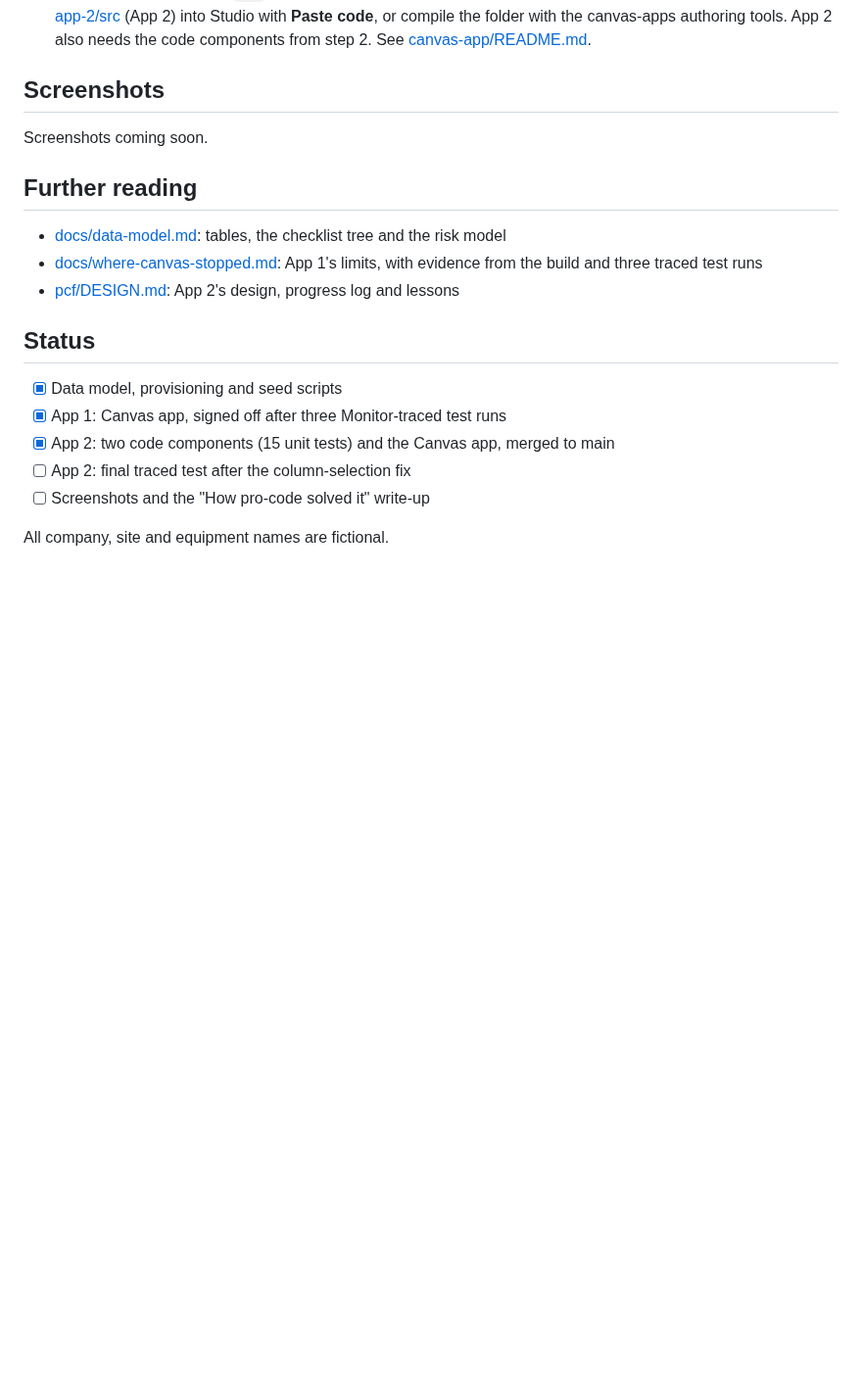
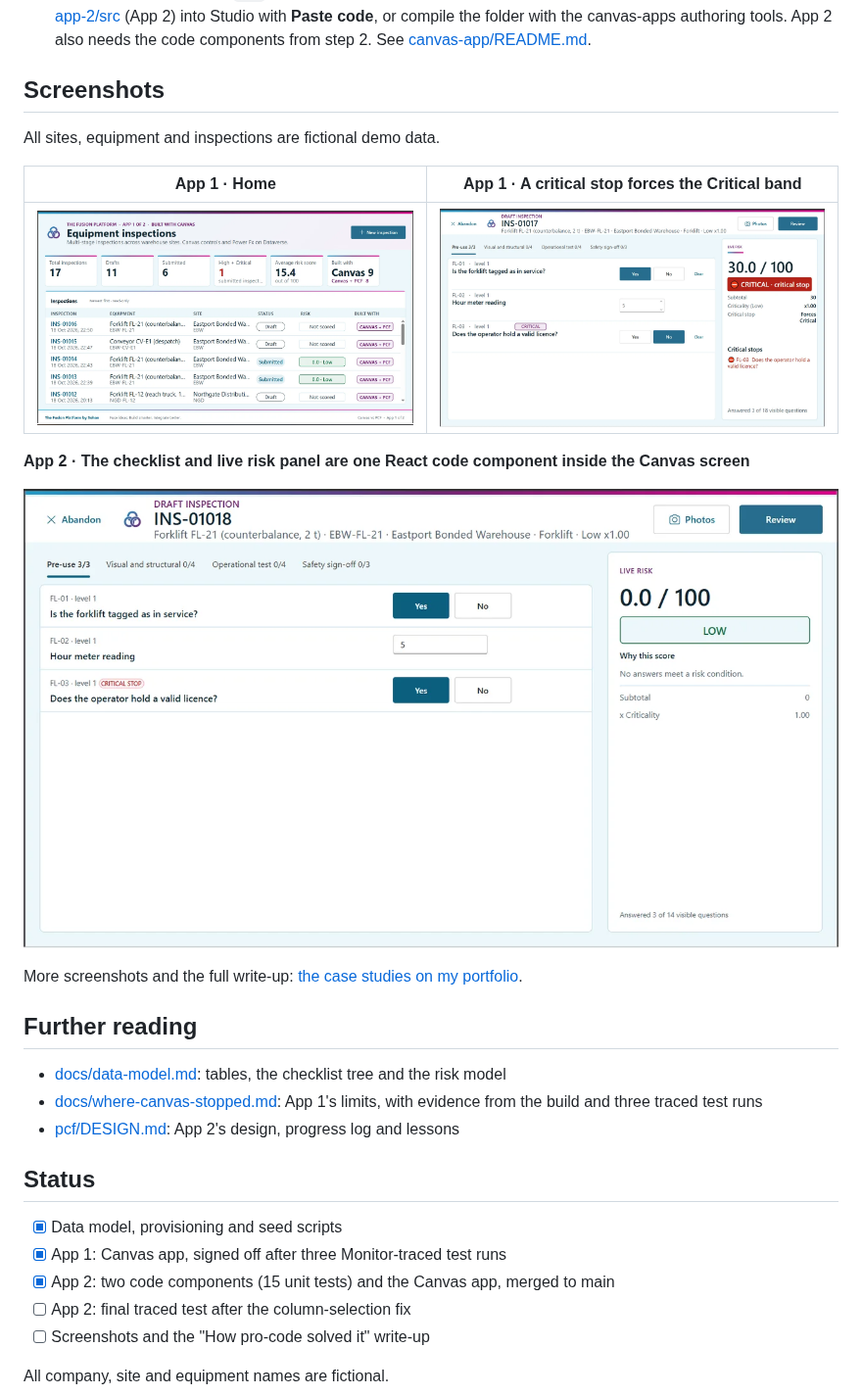
Before and after one commit to SRS014/canvas-vs-pcf-inspection, a Markdown page: README.md, the part around the change. Shown at 98% size. GitHub-like rendering; pictures changed too: docs/screenshots/01_app1_home.png (added), docs/screenshots/02_app1_critical-stop.png (added), docs/screenshots/03_app2_pcf-checklist.png (added); blank space fills up the shorter version.

Commit message:
README: three real screenshots from the test runs
Co-Authored-By: Claude Opus 5.5 <noreply@anthropic.com>

```diff
--- a/README.md
+++ b/README.md
@@ -77,7 +77,17 @@ Everything was built in a free Power Apps Developer Plan environment. All data i
 
 ## Screenshots
 
-Screenshots coming soon.
+All sites, equipment and inspections are fictional demo data.
+
+| App 1 · Home | App 1 · A critical stop forces the Critical band |
+| --- | --- |
+| ![App 1 home screen with inspection counts and a list of inspections](docs/screenshots/01_app1_home.png) | ![App 1 checklist with the operator licence question answered No and a 30 out of 100 Critical score](docs/screenshots/02_app1_critical-stop.png) |
+
+**App 2 · The checklist and live risk panel are one React code component inside the Canvas screen**
+
+![App 2 checklist drawn by the React code component with stage tabs and a live risk panel](docs/screenshots/03_app2_pcf-checklist.png)
+
+More screenshots and the full write-up: [the case studies on my portfolio](https://srs014.github.io/projects/).
 
 ## Further reading
 
```
